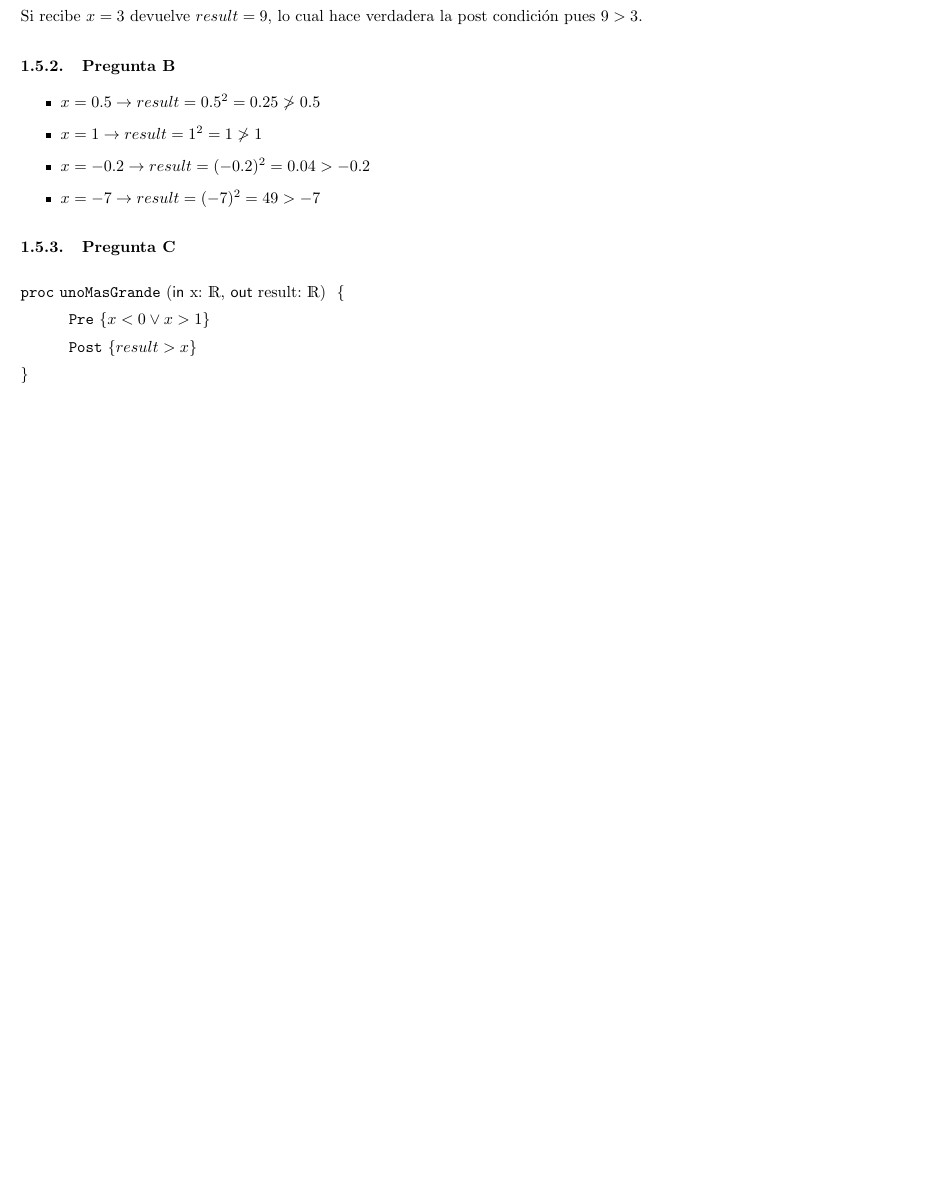
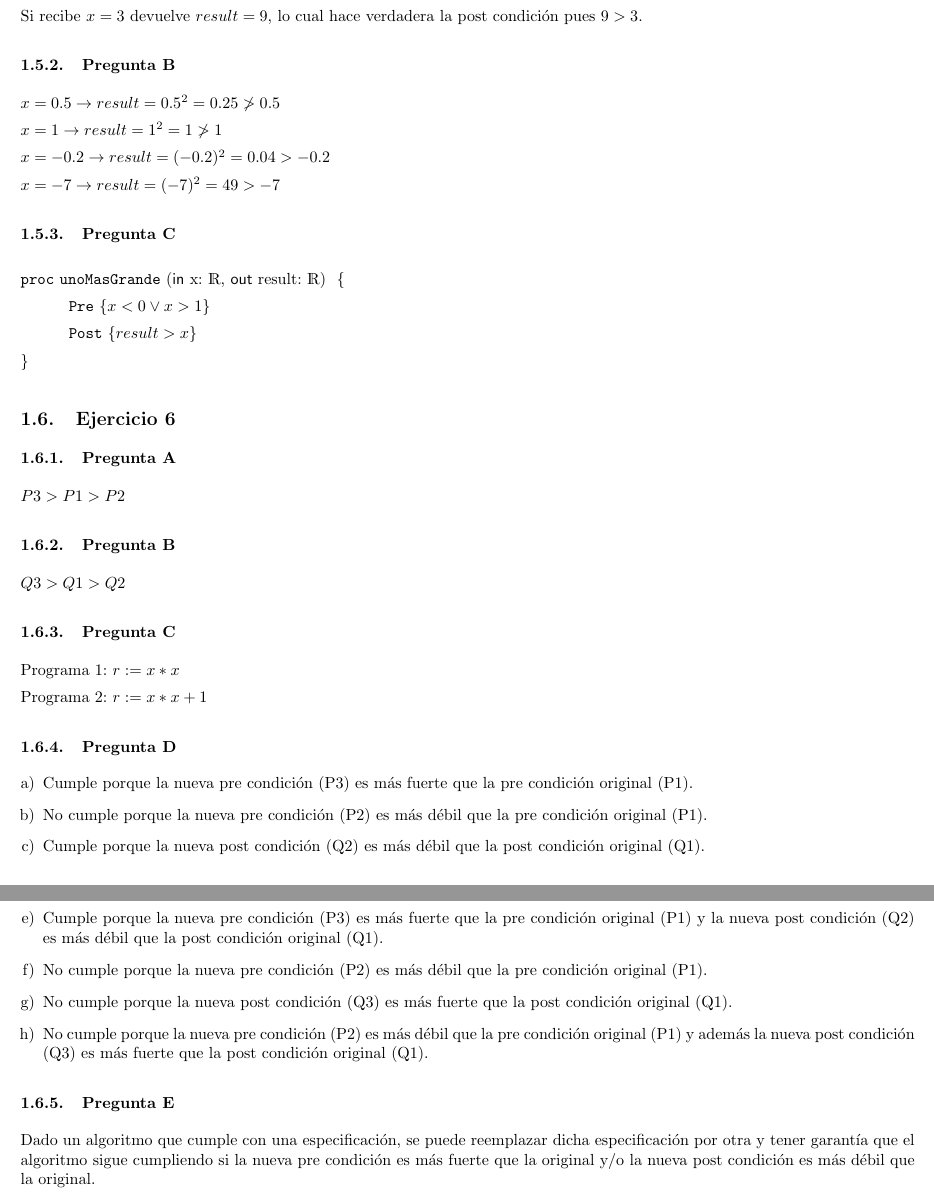
Before and after one commit to honi/uba-aed1, a LaTeX document (Soluciones/Práctica3.tex): part of page 4 of 4 before the commit and two parts of pages 4 and 5 of 5 after it, the two joined at a grey line, cut so that both start at the same text, the shorter picture padded with empty space. Compiled offline with pdfLaTeX.

Commit message:
Agrega Práctica 3 - Ejercicio 6

```diff
--- a/Soluciones/Práctica3.tex
+++ b/Soluciones/Práctica3.tex
@@ -124,12 +124,13 @@ Si recibe $x = 3$ devuelve $result = 9$, lo cual hace verdadera la post condici
 
 \subsubsection{Pregunta B}
 
-\begin{itemize}
-    \item $x = 0.5 \rightarrow result = 0.5^2 = 0.25 \ngtr 0.5$
-    \item $x = 1 \rightarrow result = 1^2 = 1 \ngtr 1$
-    \item $x = -0.2 \rightarrow result = (-0.2)^2 = 0.04 > -0.2$
-    \item $x = -7 \rightarrow result = (-7)^2 = 49 > -7$
-\end{itemize}
+$x = 0.5 \rightarrow result = 0.5^2 = 0.25 \ngtr 0.5$
+
+$x = 1 \rightarrow result = 1^2 = 1 \ngtr 1$
+
+$x = -0.2 \rightarrow result = (-0.2)^2 = 0.04 > -0.2$
+
+$x = -7 \rightarrow result = (-7)^2 = 49 > -7$
 
 \subsubsection{Pregunta C}
 
@@ -138,4 +139,37 @@ Si recibe $x = 3$ devuelve $result = 9$, lo cual hace verdadera la post condici
     \post{result > x}
 \end{proc}
 
+\subsection{Ejercicio 6}
+
+\subsubsection{Pregunta A}
+
+$P3 > P1 > P2$
+
+\subsubsection{Pregunta B}
+
+$Q3 > Q1 > Q2$
+
+\subsubsection{Pregunta C}
+
+Programa 1: $r := x * x$
+
+Programa 2: $r := x * x + 1$
+
+\subsubsection{Pregunta D}
+
+\begin{enumerate}[a)]
+    \item Cumple porque la nueva pre condición (P3) es más fuerte que la pre condición original (P1).
+    \item No cumple porque la nueva pre condición (P2) es más débil que la pre condición original (P1).
+    \item Cumple porque la nueva post condición (Q2) es más débil que la post condición original (Q1).
+    \item No cumple porque la nueva post condición (Q3) es más fuerte que la post condición original (Q1).
+    \item Cumple porque la nueva pre condición (P3) es más fuerte que la pre condición original (P1) y la nueva post condición (Q2) es más débil que la post condición original (Q1).
+    \item No cumple porque la nueva pre condición (P2) es más débil que la pre condición original (P1).
+    \item No cumple porque la nueva post condición (Q3) es más fuerte que la post condición original (Q1).
+    \item No cumple porque la nueva pre condición (P2) es más débil que la pre condición original (P1) y además la nueva post condición (Q3) es más fuerte que la post condición original (Q1).
+\end{enumerate}
+
+\subsubsection{Pregunta E}
+
+Dado un algoritmo que cumple con una especificación, se puede reemplazar dicha especificación por otra y tener garantía que el algoritmo sigue cumpliendo si la nueva pre condición es más fuerte que la original y/o la nueva post condición es más débil que la original.
+
 \end{document}
```
Also changed, not shown: Soluciones/Práctica3.pdf.
